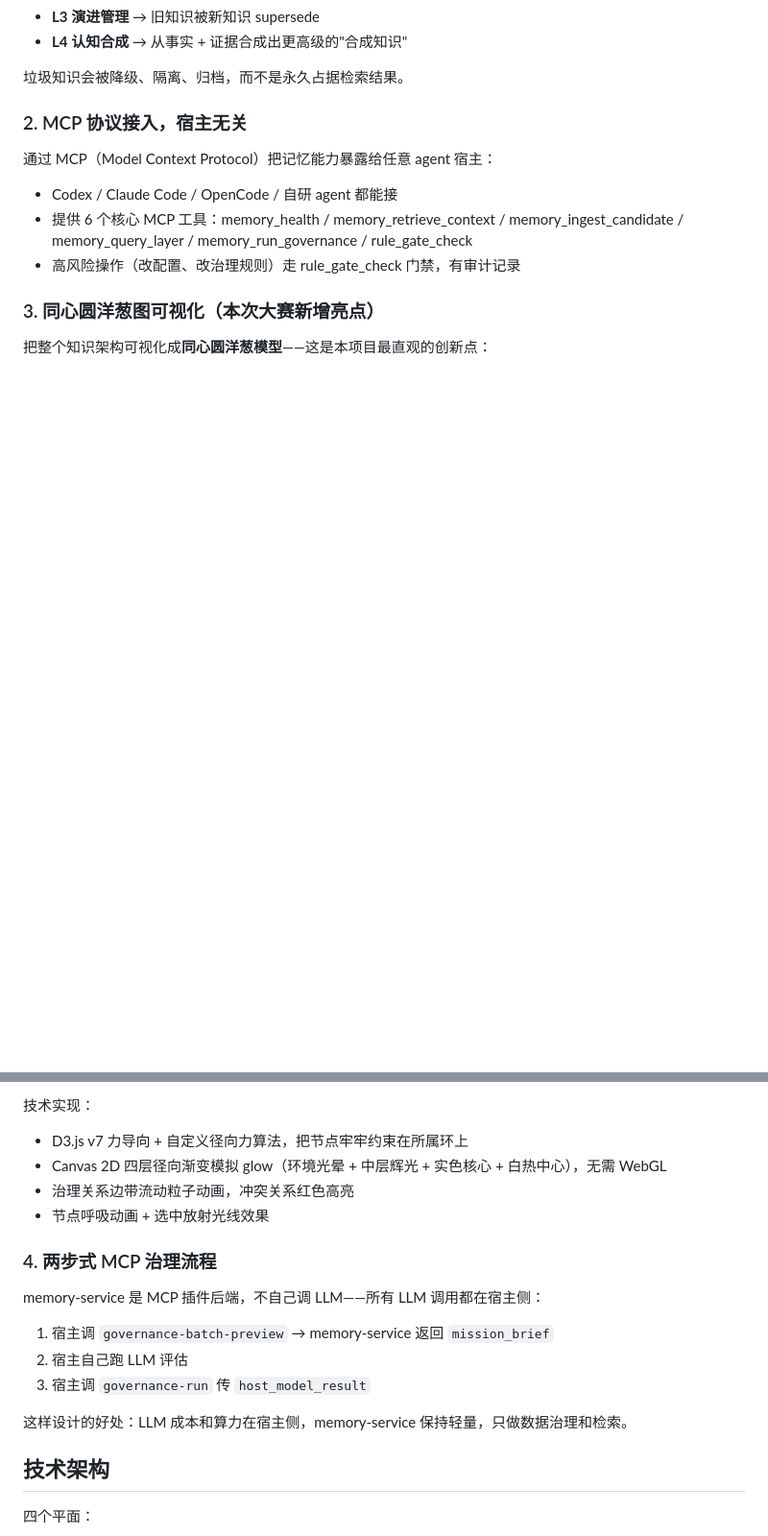
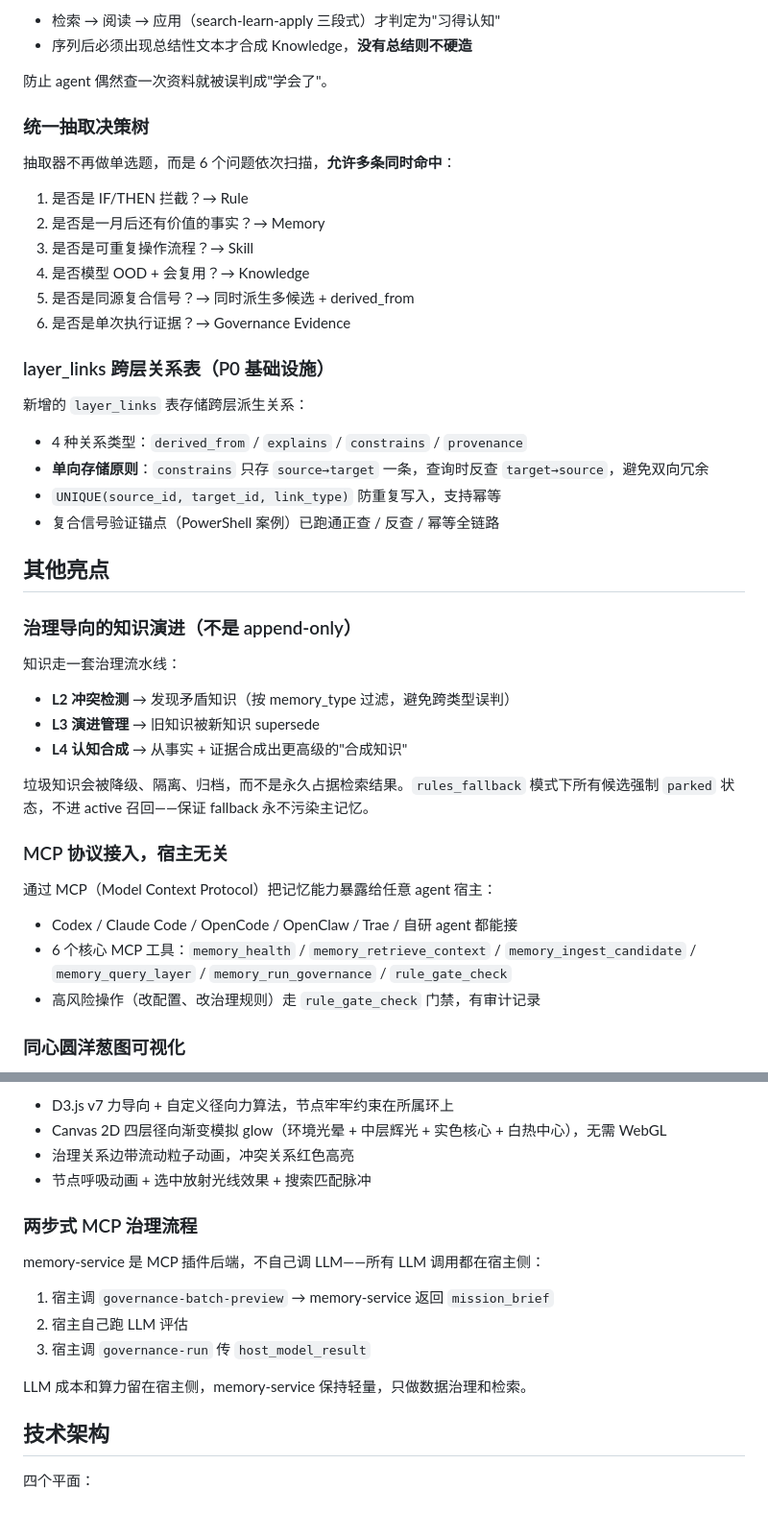
Before and after one commit to PrecipAI/AGI-Memory, a Markdown page: DEMO-POST.md, 2 parts joined by grey strips. Shown at 96% size. Rendered like a GitHub page; blank space fills up the shorter version.

```diff
--- a/DEMO-POST.md
+++ b/DEMO-POST.md
@@ -25,16 +61,47 @@ AGI-Memory 的目标不是堆一个更大的文档库，而是建一个**越积
+- 检索 → 阅读 → 应用（search-learn-apply 三段式）才判定为"习得认知"
+- 序列后必须出现总结性文本才合成 Knowledge，**没有总结则不硬造**
+
+防止 agent 偶然查一次资料就被误判成"学会了"。
+
+### 统一抽取决策树
+
+抽取器不再做单选题，而是 6 个问题依次扫描，**允许多条同时命中**：
+
+1. 是否是 IF/THEN 拦截？→ Rule
+2. 是否是一月后还有价值的事实？→ Memory
+3. 是否是可重复操作流程？→ Skill
+4. 是否模型 OOD + 会复用？→ Knowledge
+5. 是否是同源复合信号？→ 同时派生多候选 + derived_from
+6. 是否是单次执行证据？→ Governance Evidence
+
+### layer_links 跨层关系表（P0 基础设施）
+
+新增的 `layer_links` 表存储跨层派生关系：
+
+- 4 种关系类型：`derived_from` / `explains` / `constrains` / `provenance`
+- **单向存储原则**：`constrains` 只存 `source→target` 一条，查询时反查 `target→source`，避免双向冗余
+- `UNIQUE(source_id, target_id, link_type)` 防重复写入，支持幂等
+- 复合信号验证锚点（PowerShell 案例）已跑通正查 / 反查 / 幂等全链路
+
+## 其他亮点
+
+### 治理导向的知识演进（不是 append-only）
+
+知识走一套治理流水线：
+
+- **L2 冲突检测** → 发现矛盾知识（按 memory_type 过滤，避免跨类型误判）
 - **L3 演进管理** → 旧知识被新知识 supersede
 - **L4 认知合成** → 从事实 + 证据合成出更高级的"合成知识"
 
-垃圾知识会被降级、隔离、归档，而不是永久占据检索结果。
+垃圾知识会被降级、隔离、归档，而不是永久占据检索结果。`rules_fallback` 模式下所有候选强制 `parked` 状态，不进 active 召回——保证 fallback 永不污染主记忆。
 
-### 2. MCP 协议接入，宿主无关
+### MCP 协议接入，宿主无关
 
 通过 MCP（Model Context Protocol）把记忆能力暴露给任意 agent 宿主：
-- Codex / Claude Code / OpenCode / 自研 agent 都能接
-- 提供 6 个核心 MCP 工具：memory_health / memory_retrieve_context / memory_ingest_candidate / memory_query_layer / memory_run_governance / rule_gate_check
-- 高风险操作（改配置、改治理规则）走 rule_gate_check 门禁，有审计记录
 
-### 3. 同心圆洋葱图可视化（本次大赛新增亮点）
+- Codex / Claude Code / OpenCode / OpenClaw / Trae / 自研 agent 都能接
+- 6 个核心 MCP 工具：`memory_health` / `memory_retrieve_context` / `memory_ingest_candidate` / `memory_query_layer` / `memory_run_governance` / `rule_gate_check`
+- 高风险操作（改配置、改治理规则）走 `rule_gate_check` 门禁，有审计记录
 
-把整个知识架构可视化成**同心圆洋葱模型**——这是本项目最直观的创新点：
+### 同心圆洋葱图可视化
 
@@ -52,18 +119,18 @@ AGI-Memory 的目标不是堆一个更大的文档库，而是建一个**越积
 
-技术实现：
-- D3.js v7 力导向 + 自定义径向力算法，把节点牢牢约束在所属环上
+- D3.js v7 力导向 + 自定义径向力算法，节点牢牢约束在所属环上
 - Canvas 2D 四层径向渐变模拟 glow（环境光晕 + 中层辉光 + 实色核心 + 白热中心），无需 WebGL
 - 治理关系边带流动粒子动画，冲突关系红色高亮
-- 节点呼吸动画 + 选中放射光线效果
+- 节点呼吸动画 + 选中放射光线效果 + 搜索匹配脉冲
 
-### 4. 两步式 MCP 治理流程
+### 两步式 MCP 治理流程
 
 memory-service 是 MCP 插件后端，不自己调 LLM——所有 LLM 调用都在宿主侧：
+
 1. 宿主调 `governance-batch-preview` → memory-service 返回 `mission_brief`
 2. 宿主自己跑 LLM 评估
 3. 宿主调 `governance-run` 传 `host_model_result`
 
-这样设计的好处：LLM 成本和算力在宿主侧，memory-service 保持轻量，只做数据治理和检索。
+LLM 成本和算力留在宿主侧，memory-service 保持轻量，只做数据治理和检索。
 
 ## 技术架构
 
```
Also changed, not shown: other parts of DEMO-POST.md (+67 -65 lines).
